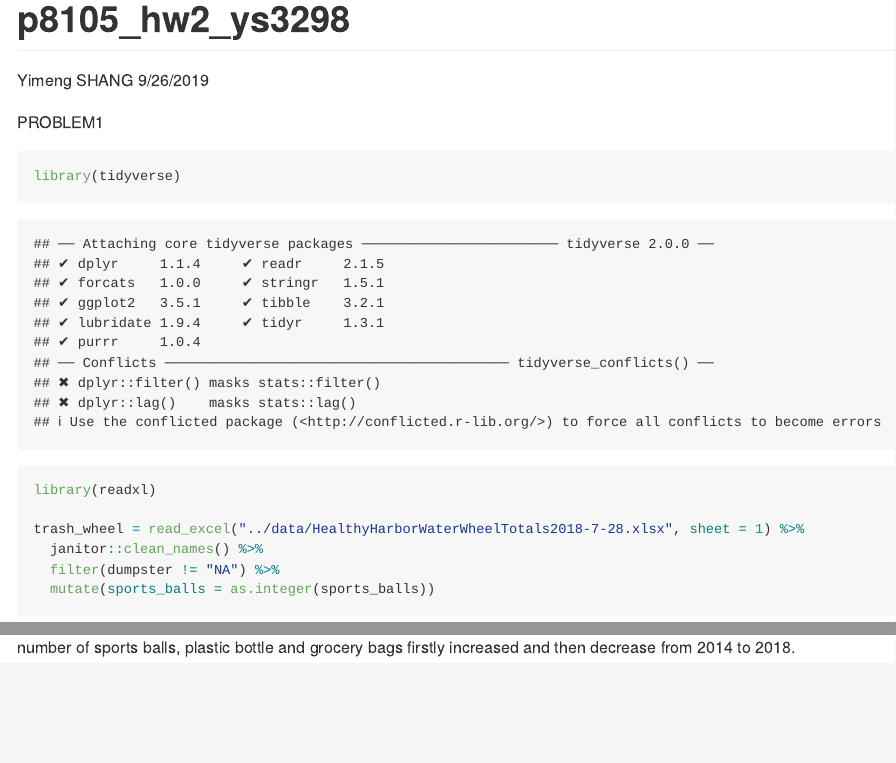
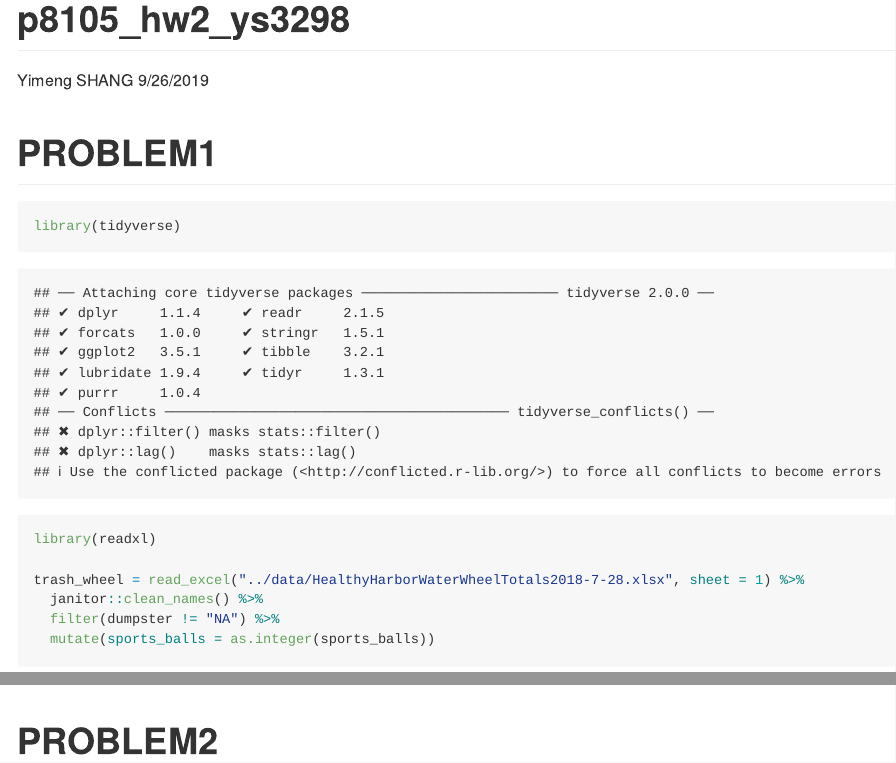
Before and after one commit to ys3298/p8105_hw2_ys3298, an R Markdown document (p8105_hw2_ys3298.Rmd): the page in a window 1100 px wide, from its top, and a second part further down, joined at a grey line. Rendered offline with R 4.5, knitr and Pandoc, with nearby package versions; some code elsewhere in the file could not run offline; column names are cleaned by a stand-in for the janitor package.

````diff
--- a/p8105_hw2_ys3298.Rmd
+++ b/p8105_hw2_ys3298.Rmd
@@ -4,7 +4,7 @@
 date: "9/26/2019"
 output: github_document
 ---
-PROBLEM1
+# PROBLEM1
 ```{r}
 library(tidyverse)
 library(readxl)
@@ -50,3 +50,8 @@
 ```
 
 From the data, we can notice that the total precipitations for 2014-2018 are 51.59, 43.21, 39.95, `r total2017` and `r total2018` respectively, which decrease year by year. The median numbers of sports balls in a dumpster in 2014-2018 are `r median(year2014$sports_balls)`, `r median(year2015$sports_balls)`, `r median(year2016$sports_balls)`, `r median(year2017$sports_balls)`, `r median(year2018$sports_balls)`. The mean numbers of plastic bottle in a dumpster in 2014-2018 are `r median(year2014$plastic_bottles)`, `r median(year2015$plastic_bottles)`, `r median(year2016$plastic_bottles)`, `r median(year2017$plastic_bottles)`, `r median(year2018$plastic_bottles)`. The mean numbers of grocery bags in 2014-2018 are `r round(mean(year2014$grocery_bags), 0)`, `r round(mean(year2015$grocery_bags), 0)`, `r round(mean(year2016$grocery_bags), 0)`, `r round(mean(year2017$grocery_bags), 0)`, `r round(mean(year2018$grocery_bags), 0)`. From these data, we can easily noticed that the number of sports balls, plastic bottle and grocery bags firstly increased and then decrease from 2014 to 2018.
+
+# PROBLEM2
+```{r}
+
+```
````
Also changed, not shown: p8105_hw2_ys3298.md.
